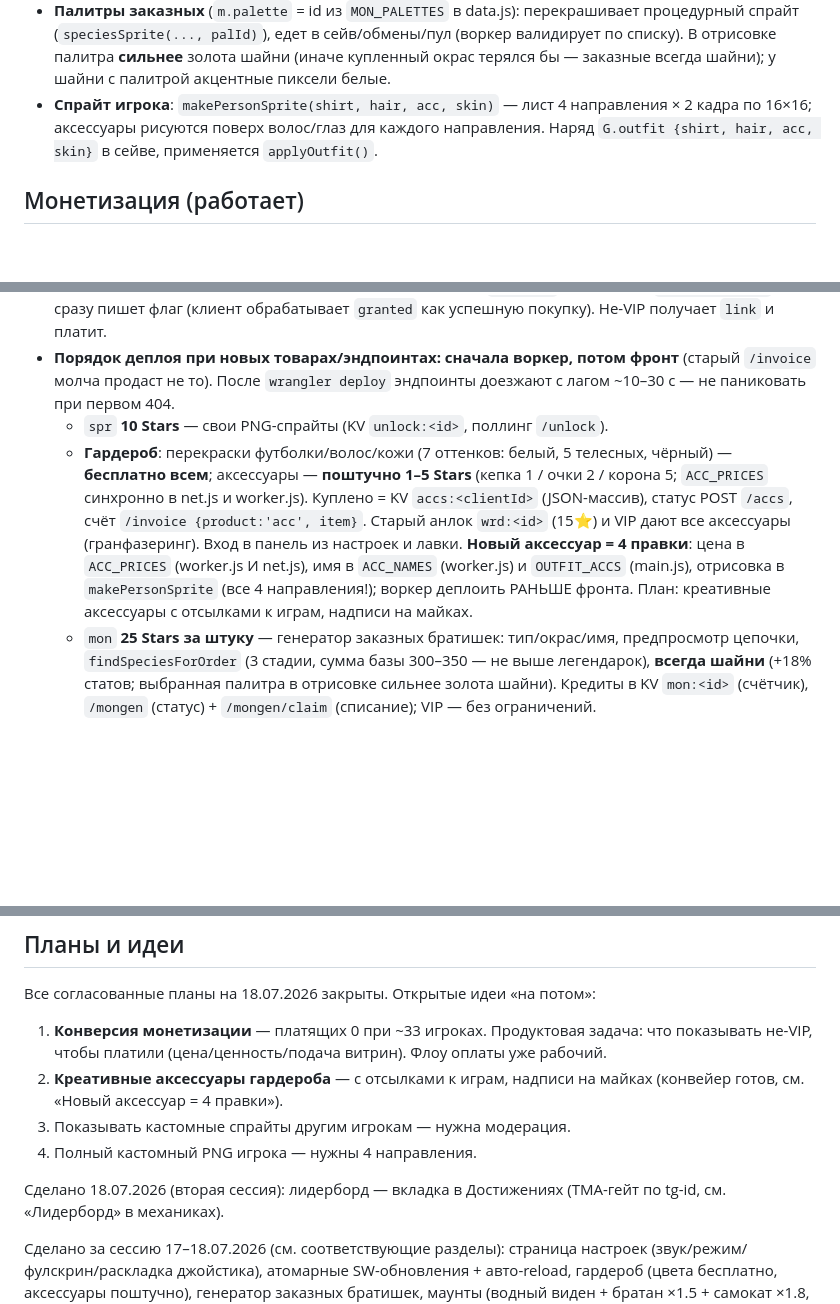
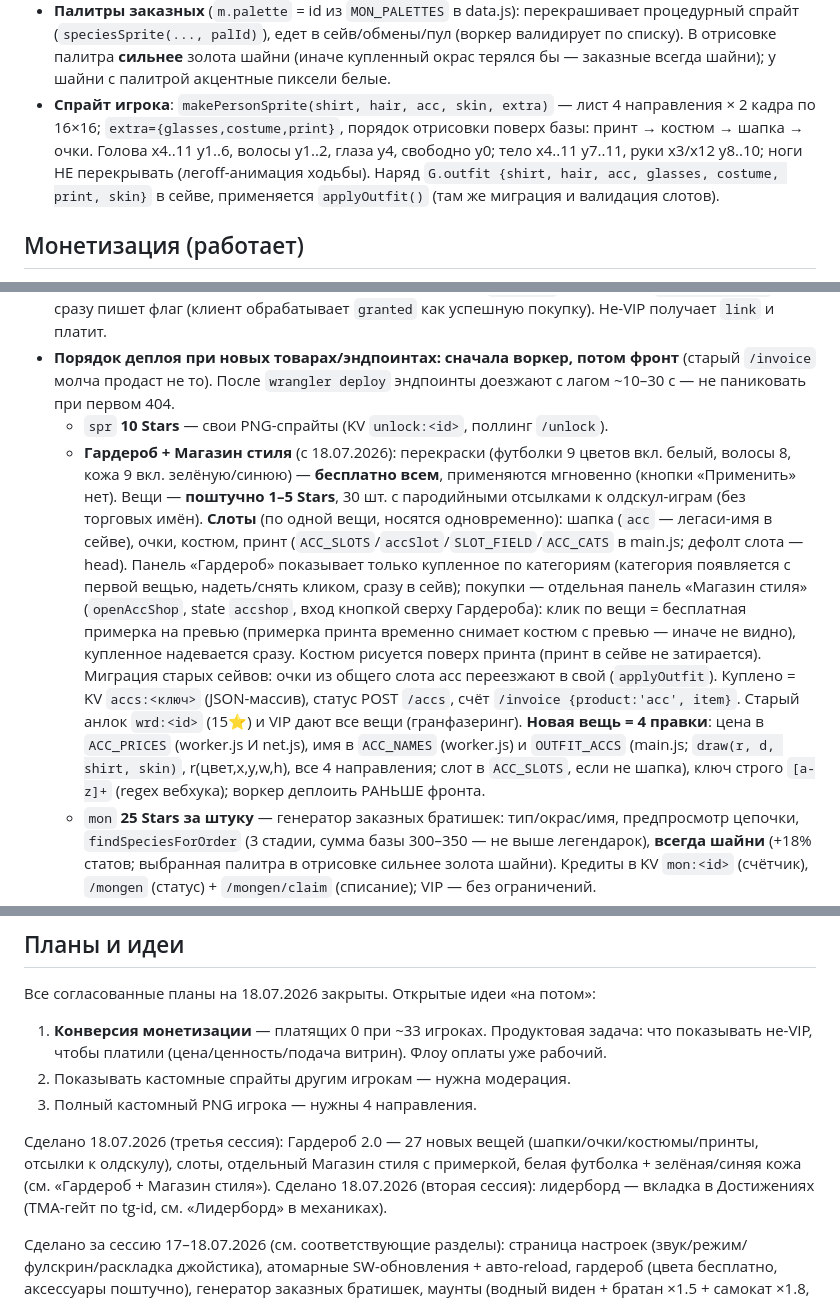
Before and after one commit to photoelf/monsterworld, a Markdown page: CLAUDE.md, 3 parts joined by grey strips. GitHub-like rendering; blank space fills up the shorter version.

Commit message:
CLAUDE.md: Гардероб 2.0 (слоты, магазин стиля, конвейер вещей)
Co-Authored-By: Claude Fable 5 <noreply@anthropic.com>

```diff
--- a/CLAUDE.md
+++ b/CLAUDE.md
@@ -39,7 +39,7 @@
 - **Лидерборд** (вкладка в окне Достижений, спека `docs/superpowers/specs/2026-07-18-leaderboard-design.md`): читают все (`GET /leaderboard`, KV-ключ `lb`, топ-50), **пишут только TMA** — строка апсертится в `POST /team` лишь при валидном `initData`, дедуп по tg-id (решает clientId-на-устройство и сейв-свап: строка = последний залитый снапшот tg-id). Силу считает СЕРВЕР: `teamPower()` = Σ(level + stage×10 + shiny?5) ≤ 570; `badges`/`dex` шлёт клиент (клампы 99/999, на сортировку не влияют). tg-id наружу не отдаётся. Клиент: `netFetchLeaderboard` (кэш 5 мин), вкладки `#ach-tabs` в `renderAchPanel`, своя строка `.lb-me` по `playerNick`, чужие ники — ТОЛЬКО `textContent`. Накрутка владельцем валидного initData принята как компромисс (потолки ограничивают). Сидинга нет — старые снапшоты анонимны.
 - **PvP через Telegram** (без копирования кодов, `pvp.js` + воркер): A жмёт «⚔️ Вызвать через Telegram» → `netPvpCreate` кладёт команду в KV `pvp:<id>` (TTL 3 дня) → `tgSharePvp` открывает штатный share-пикер (`t.me/share/url` со ссылкой `t.me/poketmons_bot?startapp=pvp<id>`). Открытый вызов — первый принявший. B кликает ссылку → `START_PARAM` (`initDataUnsafe.start_param`) → `handlePvpDeepLink` → `openPvpFromLink`/`pvpTgHandle` → принимает, `pvpSimulate` считает бой, `netPvpaccept` шлёт вердикт + пуш A (`sendMessage` с кнопкой «Смотреть бой», best-effort). Симуляция детерминированная (общий сид) — обе стороны видят один бой. **Награду начисляет клиент** (`pvpAward`: победителю деньги+опыт, проигравший без потерь) один раз на вызов (флаг `pvpgot:<id>` в `usedTrades`). Поля запроса: `id`=clientId (для `buyerKey`), `ch`=id вызова — НЕ путать. `mySide` (A/B) сервер вычисляет по `buyerKey`. Кодовый PvP (`pvpChallengeFlow`, tradeEncode) остался как запасной для не-TMA.
 - **Палитры заказных** (`m.palette` = id из `MON_PALETTES` в data.js): перекрашивает процедурный спрайт (`speciesSprite(..., palId)`), едет в сейв/обмены/пул (воркер валидирует по списку). В отрисовке палитра **сильнее** золота шайни (иначе купленный окрас терялся бы — заказные всегда шайни); у шайни с палитрой акцентные пиксели белые.
-- **Спрайт игрока**: `makePersonSprite(shirt, hair, acc, skin)` — лист 4 направления × 2 кадра по 16×16; аксессуары рисуются поверх волос/глаз для каждого направления. Наряд `G.outfit {shirt, hair, acc, skin}` в сейве, применяется `applyOutfit()`.
+- **Спрайт игрока**: `makePersonSprite(shirt, hair, acc, skin, extra)` — лист 4 направления × 2 кадра по 16×16; `extra={glasses,costume,print}`, порядок отрисовки поверх базы: принт → костюм → шапка → очки. Голова x4..11 y1..6, волосы y1..2, глаза y4, свободно y0; тело x4..11 y7..11, руки x3/x12 y8..10; ноги НЕ перекрывать (легоff-анимация ходьбы). Наряд `G.outfit {shirt, hair, acc, glasses, costume, print, skin}` в сейве, применяется `applyOutfit()` (там же миграция и валидация слотов).
 
 ## Монетизация (работает)
 
@@ -48,7 +48,7 @@
 - **VIP покупает явно**: статус-проверки (`/unlock`, `/accs`, `/mongen`) больше НЕ авто-выдают по VIP. VIP получает товар бесплатно только по нажатию «Купить» — `/invoice` возвращает `{granted:true}` и сразу пишет флаг (клиент обрабатывает `granted` как успешную покупку). Не-VIP получает `link` и платит.
 - **Порядок деплоя при новых товарах/эндпоинтах: сначала воркер, потом фронт** (старый `/invoice` молча продаст не то). После `wrangler deploy` эндпоинты доезжают с лагом ~10–30 с — не паниковать при первом 404.
   - `spr` **10 Stars** — свои PNG-спрайты (KV `unlock:<id>`, поллинг `/unlock`).
-  - **Гардероб**: перекраски футболки/волос/кожи (7 оттенков: белый, 5 телесных, чёрный) — **бесплатно всем**; аксессуары — **поштучно 1–5 Stars** (кепка 1 / очки 2 / корона 5; `ACC_PRICES` синхронно в net.js и worker.js). Куплено = KV `accs:<clientId>` (JSON-массив), статус POST `/accs`, счёт `/invoice {product:'acc', item}`. Старый анлок `wrd:<id>` (15⭐) и VIP дают все аксессуары (гранфазеринг). Вход в панель из настроек и лавки. **Новый аксессуар = 4 правки**: цена в `ACC_PRICES` (worker.js И net.js), имя в `ACC_NAMES` (worker.js) и `OUTFIT_ACCS` (main.js), отрисовка в `makePersonSprite` (все 4 направления!); воркер деплоить РАНЬШЕ фронта. План: креативные аксессуары с отсылками к играм, надписи на майках.
+  - **Гардероб + Магазин стиля** (с 18.07.2026): перекраски (футболки 9 цветов вкл. белый, волосы 8, кожа 9 вкл. зелёную/синюю) — **бесплатно всем**, применяются мгновенно (кнопки «Применить» нет). Вещи — **поштучно 1–5 Stars**, 30 шт. с пародийными отсылками к олдскул-играм (без торговых имён). **Слоты** (по одной вещи, носятся одновременно): шапка (`acc` — легаси-имя в сейве), очки, костюм, принт (`ACC_SLOTS`/`accSlot`/`SLOT_FIELD`/`ACC_CATS` в main.js; дефолт слота — head). Панель «Гардероб» показывает только купленное по категориям (категория появляется с первой вещью, надеть/снять кликом, сразу в сейв); покупки — отдельная панель «Магазин стиля» (`openAccShop`, state `accshop`, вход кнопкой сверху Гардероба): клик по вещи = бесплатная примерка на превью (примерка принта временно снимает костюм с превью — иначе не видно), купленное надевается сразу. Костюм рисуется поверх принта (принт в сейве не затирается). Миграция старых сейвов: очки из общего слота acc переезжают в свой (`applyOutfit`). Куплено = KV `accs:<ключ>` (JSON-массив), статус POST `/accs`, счёт `/invoice {product:'acc', item}`. Старый анлок `wrd:<id>` (15⭐) и VIP дают все вещи (гранфазеринг). **Новая вещь = 4 правки**: цена в `ACC_PRICES` (worker.js И net.js), имя в `ACC_NAMES` (worker.js) и `OUTFIT_ACCS` (main.js; `draw(r, d, shirt, skin)`, r(цвет,x,y,w,h), все 4 направления; слот в `ACC_SLOTS`, если не шапка), ключ строго `[a-z]+` (regex вебхука); воркер деплоить РАНЬШЕ фронта.
   - `mon` **25 Stars за штуку** — генератор заказных братишек: тип/окрас/имя, предпросмотр цепочки, `findSpeciesForOrder` (3 стадии, сумма базы 300–350 — не выше легендарок), **всегда шайни** (+18% статов; выбранная палитра в отрисовке сильнее золота шайни). Кредиты в KV `mon:<id>` (счётчик), `/mongen` (статус) + `/mongen/claim` (списание); VIP — без ограничений.
   - `scoot` **50 Stars** — премиум-маунт «Электросамокат» (once-unlock KV `scoot:<id>`, `/unlock {product:'scoot'}`). Флаг `scootUnlocked` в net.js, тумблер `G.scootOn` в сейве. См. `activeMount()` в механиках.
   - `scum` **10 Stars** — режим сейвскамера (once-unlock KV `scum:<id>`). Флаг `scumUnlocked`. Покупка — витрина в лавке «Особое» (как самокат); после покупки `onDone` делает `setScum(true)` (автовключение). Тумблер вкл/выкл в настройках виден ТОЛЬКО у купивших (иначе скрыт). См. «Сейвскам» в механиках.
@@ -61,10 +61,10 @@
 
 Все согласованные планы на 18.07.2026 закрыты. Открытые идеи «на потом»:
 1. **Конверсия монетизации** — платящих 0 при ~33 игроках. Продуктовая задача: что показывать не-VIP, чтобы платили (цена/ценность/подача витрин). Флоу оплаты уже рабочий.
-2. **Креативные аксессуары гардероба** — с отсылками к играм, надписи на майках (конвейер готов, см. «Новый аксессуар = 4 правки»).
-3. Показывать кастомные спрайты другим игрокам — нужна модерация.
-4. Полный кастомный PNG игрока — нужны 4 направления.
+2. Показывать кастомные спрайты другим игрокам — нужна модерация.
+3. Полный кастомный PNG игрока — нужны 4 направления.
 
+Сделано 18.07.2026 (третья сессия): Гардероб 2.0 — 27 новых вещей (шапки/очки/костюмы/принты, отсылки к олдскулу), слоты, отдельный Магазин стиля с примеркой, белая футболка + зелёная/синяя кожа (см. «Гардероб + Магазин стиля»).
 Сделано 18.07.2026 (вторая сессия): лидерборд — вкладка в Достижениях (TMA-гейт по tg-id, см. «Лидерборд» в механиках).
 
 Сделано за сессию 17–18.07.2026 (см. соответствующие разделы): страница настроек (звук/режим/фулскрин/раскладка джойстика), атомарные SW-обновления + авто-reload, гардероб (цвета бесплатно, аксессуары поштучно), генератор заказных братишек, маунты (водный виден + братан ×1.5 + самокат ×1.8, по кнопке бега), побег из тренерских боёв, привязка покупок к tg-id + VIP явная покупка, security (XSS-санитизация, auth_date, rate-limits, DoS-лимиты кодов, ротация токена), Telegram-PvP по deep-link, карточки видов с процедурным описанием, боевой сейв-стейт (сейвскам-премиум), скип PvP-реплея, дозированные хинты, KV-экономия (`/status` + ленивый rival), кнопка «Закрыть» наверх, рыбалка только у воды.
```
